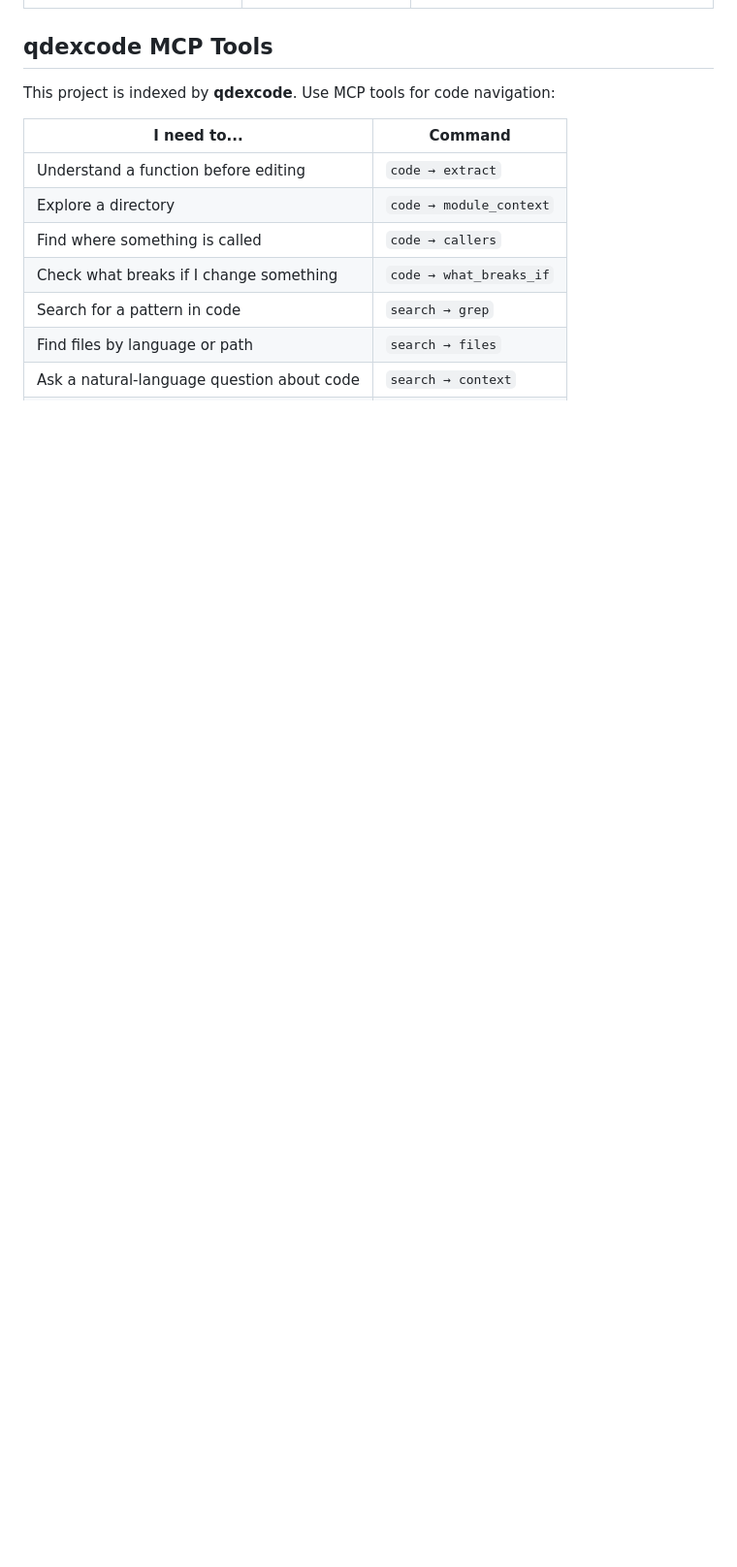
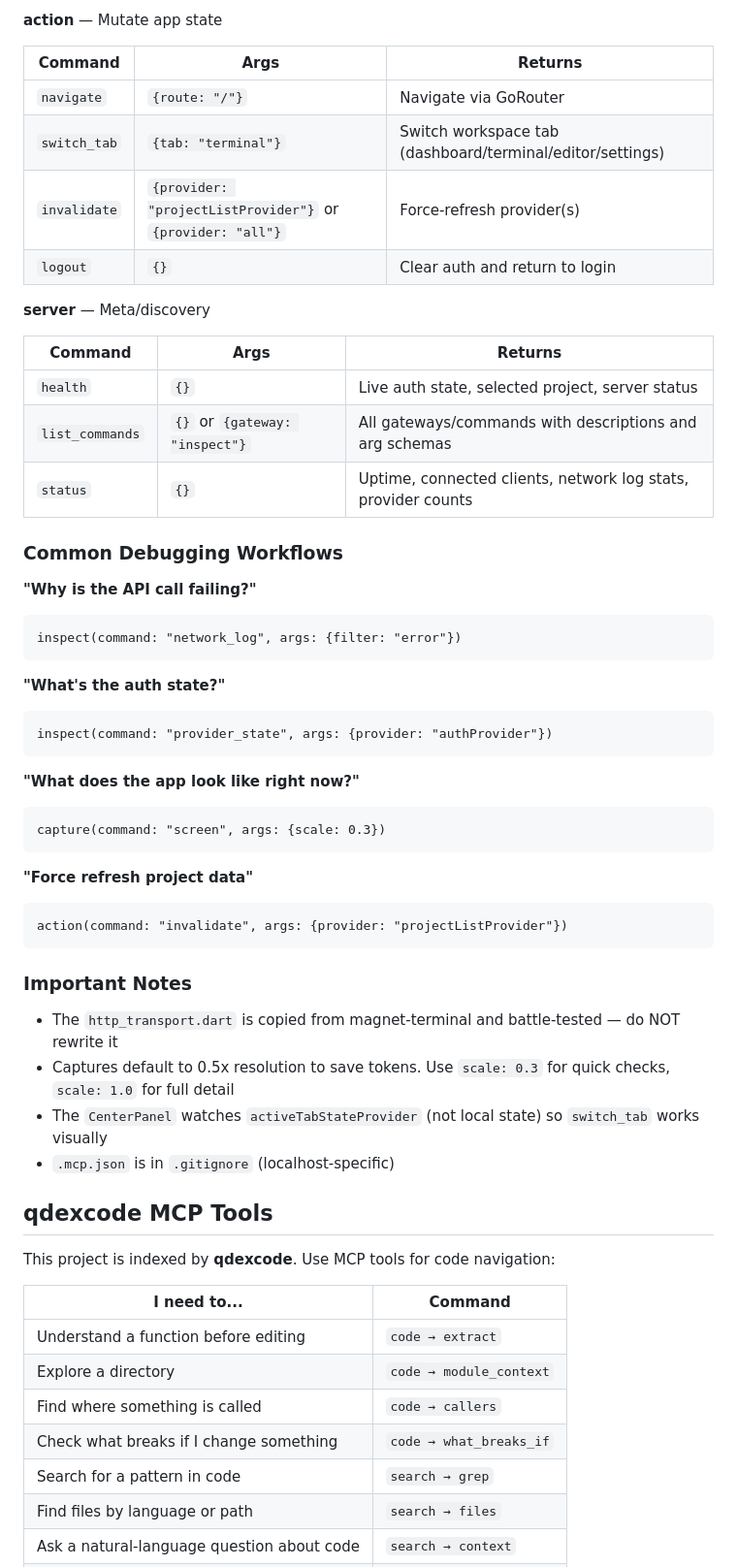
Before and after one commit to cdrury526/qdexcode-desktop, a Markdown page: CLAUDE.md, the part around one of its changes. Shown at 97% size. Drawn GitHub-style; blank space fills up the shorter version.

````diff
--- a/CLAUDE.md
+++ b/CLAUDE.md
@@ -103,3 +150,49 @@ lib/
+**action** — Mutate app state
+
+| Command | Args | Returns |
+|---|---|---|
+| `navigate` | `{route: "/"}` | Navigate via GoRouter |
+| `switch_tab` | `{tab: "terminal"}` | Switch workspace tab (dashboard/terminal/editor/settings) |
+| `invalidate` | `{provider: "projectListProvider"}` or `{provider: "all"}` | Force-refresh provider(s) |
+| `logout` | `{}` | Clear auth and return to login |
+
+**server** — Meta/discovery
+
+| Command | Args | Returns |
+|---|---|---|
+| `health` | `{}` | Live auth state, selected project, server status |
+| `list_commands` | `{}` or `{gateway: "inspect"}` | All gateways/commands with descriptions and arg schemas |
+| `status` | `{}` | Uptime, connected clients, network log stats, provider counts |
+
+### Common Debugging Workflows
+
+**"Why is the API call failing?"**
+```
+inspect(command: "network_log", args: {filter: "error"})
+```
+
+**"What's the auth state?"**
+```
+inspect(command: "provider_state", args: {provider: "authProvider"})
+```
+
+**"What does the app look like right now?"**
+```
+capture(command: "screen", args: {scale: 0.3})
+```
+
+**"Force refresh project data"**
+```
+action(command: "invalidate", args: {provider: "projectListProvider"})
+```
+
+### Important Notes
+
+- The `http_transport.dart` is copied from magnet-terminal and battle-tested — do NOT rewrite it
+- Captures default to 0.5x resolution to save tokens. Use `scale: 0.3` for quick checks, `scale: 1.0` for full detail
+- The `CenterPanel` watches `activeTabStateProvider` (not local state) so `switch_tab` works visually
+- `.mcp.json` is in `.gitignore` (localhost-specific)
+
 ## qdexcode MCP Tools
 
 This project is indexed by **qdexcode**. Use MCP tools for code navigation:
````
Also changed, not shown: other parts of CLAUDE.md (+47 -0 lines).
